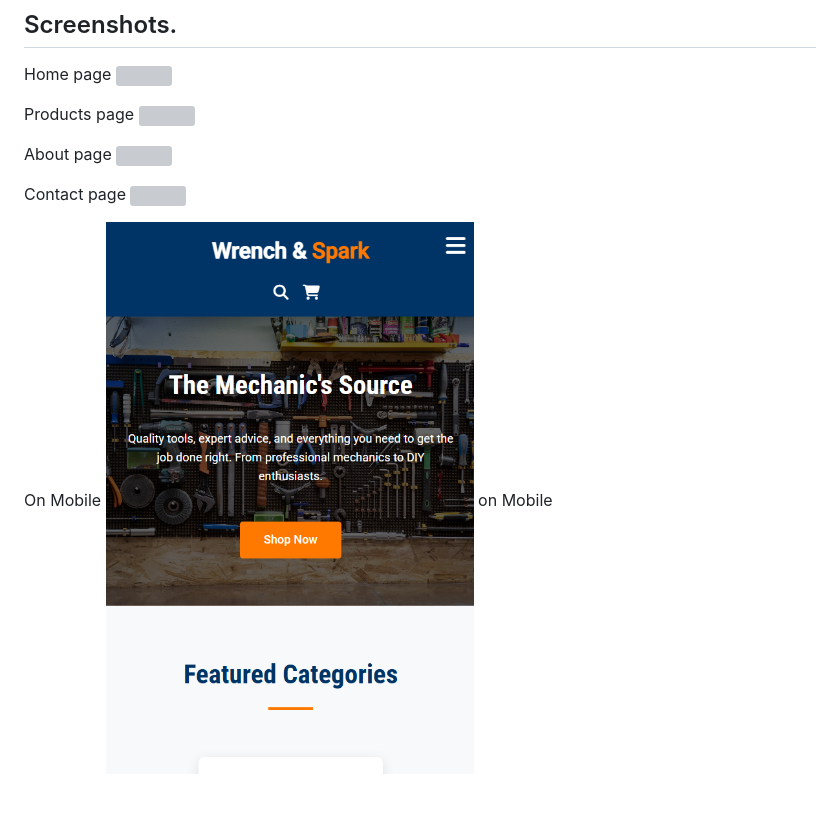
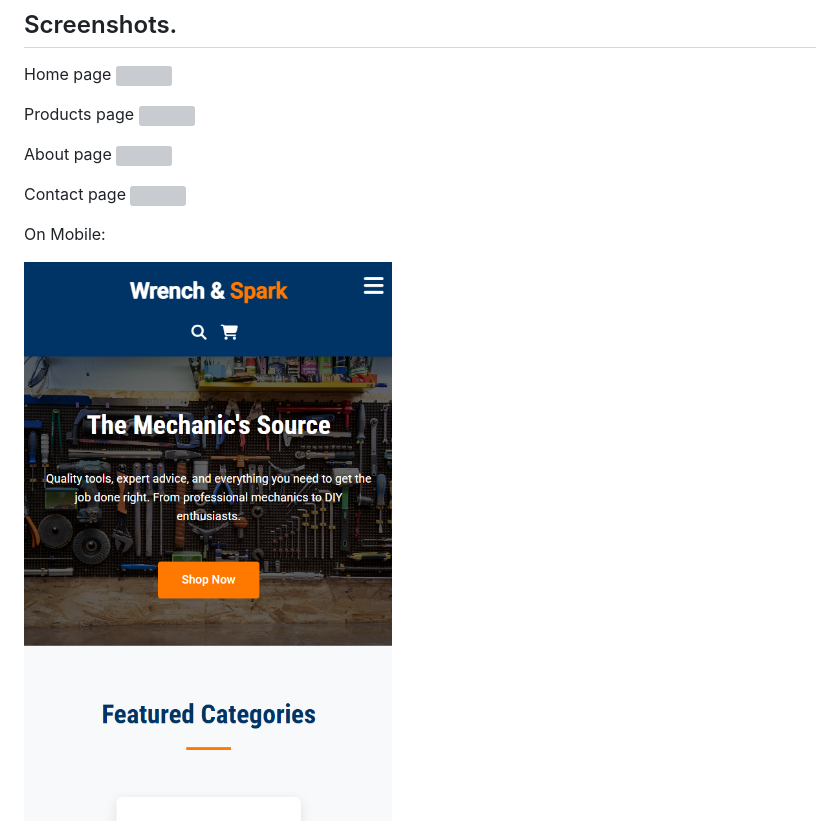
Before and after one commit to Jeankaneki/Wrench-and-Spark-Website, a Markdown page: README.md, the part around the change. Drawn GitHub-style; blank space fills up the shorter version; grey boxes are pictures that could not be loaded.

Commit message:
added some more images and screenshots

```diff
--- a/README.md
+++ b/README.md
@@ -95,9 +95,10 @@ About page
 Contact page
 ![](WSContact.png)
 
-On Mobile
+On Mobile:
+
 ![](Screenshot1.png)
-on Mobile
+
 ![](Screenshot2.png)
 
 ## References
```
